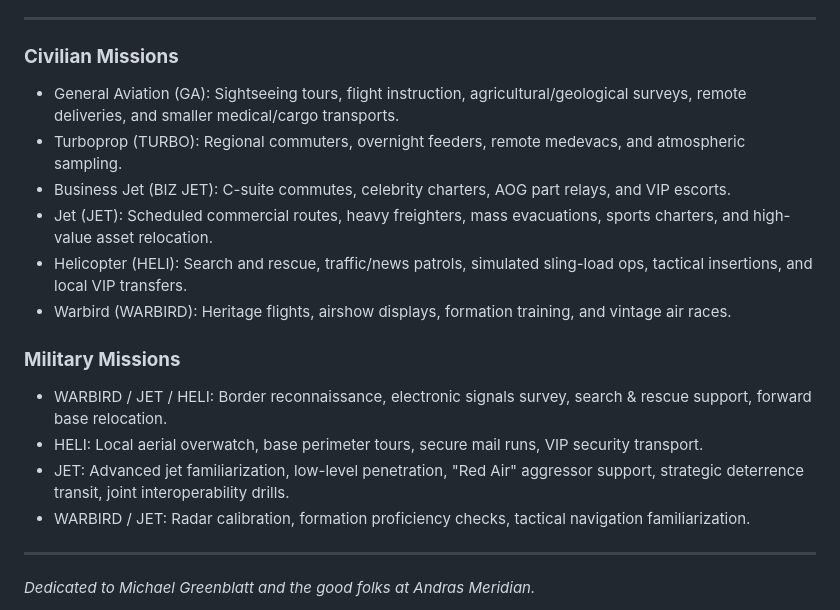
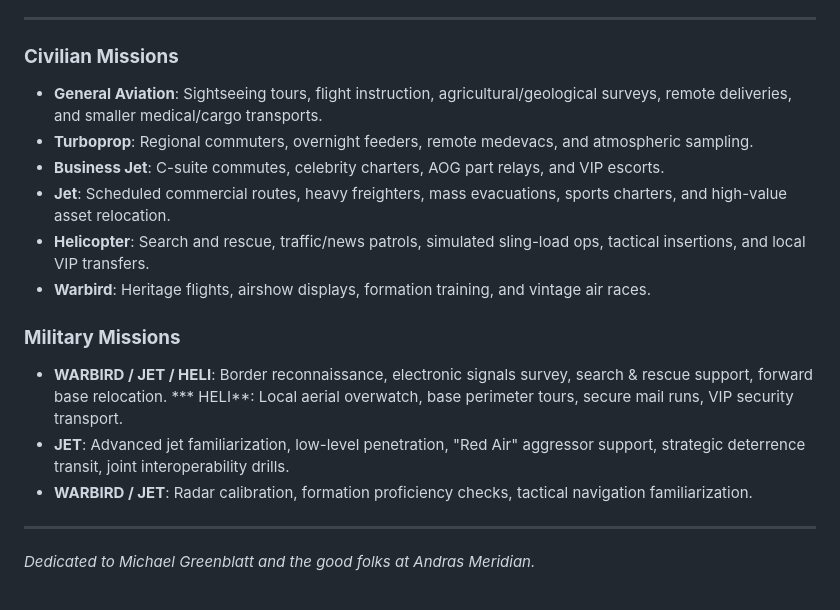
Before and after one commit to manicminer00/global-flight-dispatcher, a Markdown page: README.md, the part around the change. Drawn GitHub-style.

```diff
--- a/README.md
+++ b/README.md
@@ -31,18 +31,18 @@ This tool takes the friction out of flight simulation. It ensures you can jump i
 * 100 Missions
 ---
 ### **Civilian Missions**
-* General Aviation (GA): Sightseeing tours, flight instruction, agricultural/geological surveys, remote deliveries, and smaller medical/cargo transports.
-* Turboprop (TURBO): Regional commuters, overnight feeders, remote medevacs, and atmospheric sampling.
-* Business Jet (BIZ JET): C-suite commutes, celebrity charters, AOG part relays, and VIP escorts.
-* Jet (JET): Scheduled commercial routes, heavy freighters, mass evacuations, sports charters, and high-value asset relocation.
-* Helicopter (HELI): Search and rescue, traffic/news patrols, simulated sling-load ops, tactical insertions, and local VIP transfers.
-* Warbird (WARBIRD): Heritage flights, airshow displays, formation training, and vintage air races.
+* **General Aviation**: Sightseeing tours, flight instruction, agricultural/geological surveys, remote deliveries, and smaller medical/cargo transports.
+* **Turboprop**: Regional commuters, overnight feeders, remote medevacs, and atmospheric sampling.
+* **Business Jet**: C-suite commutes, celebrity charters, AOG part relays, and VIP escorts.
+* **Jet**: Scheduled commercial routes, heavy freighters, mass evacuations, sports charters, and high-value asset relocation.
+* **Helicopter**: Search and rescue, traffic/news patrols, simulated sling-load ops, tactical insertions, and local VIP transfers.
+* **Warbird**: Heritage flights, airshow displays, formation training, and vintage air races.
 
 ### **Military Missions**
-* WARBIRD / JET / HELI: Border reconnaissance, electronic signals survey, search & rescue support, forward base relocation.
-* HELI: Local aerial overwatch, base perimeter tours, secure mail runs, VIP security transport.
-* JET: Advanced jet familiarization, low-level penetration, "Red Air" aggressor support, strategic deterrence transit, joint interoperability drills.
-* WARBIRD / JET: Radar calibration, formation proficiency checks, tactical navigation familiarization.
+* **WARBIRD / JET / HELI**: Border reconnaissance, electronic signals survey, search & rescue support, forward base relocation.
+*** HELI**: Local aerial overwatch, base perimeter tours, secure mail runs, VIP security transport.
+* **JET**: Advanced jet familiarization, low-level penetration, "Red Air" aggressor support, strategic deterrence transit, joint interoperability drills.
+* **WARBIRD / JET**: Radar calibration, formation proficiency checks, tactical navigation familiarization.
 ---
 *Dedicated to Michael Greenblatt and the good folks at Andras Meridian.*
 
```
